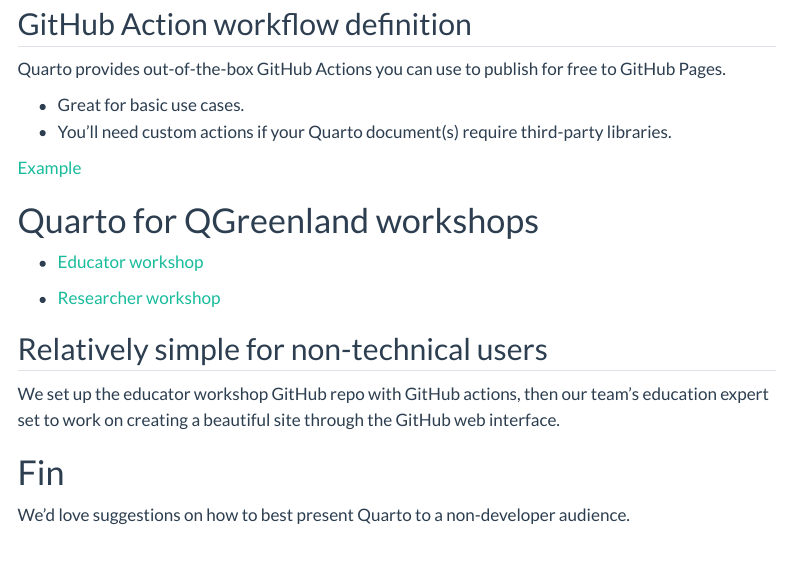
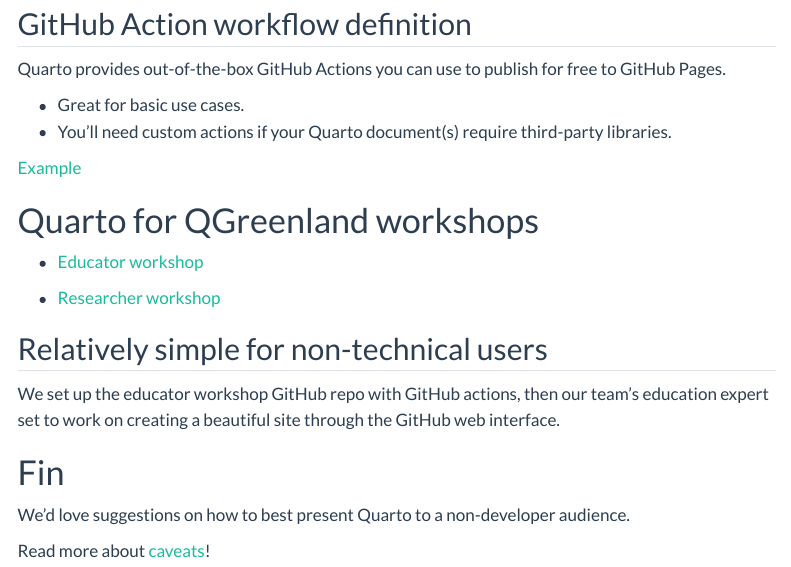
Before and after one commit to nsidc/quarto-demo, a Quarto document (slides/index.qmd): the page in a window 1100 px wide, from 2690 px down. Rendered offline with R 4.5, knitr and Pandoc in place of Quarto, with nearby package versions; menus at the side of the page are left out.

Commit message:
Mention caveats in slides

```diff
--- a/slides/index.qmd
+++ b/slides/index.qmd
@@ -180,3 +180,5 @@
 # Fin
 
 We'd love suggestions on how to best present Quarto to a non-developer audience.
+
+Read more about [caveats](/caveats.html)!
```
